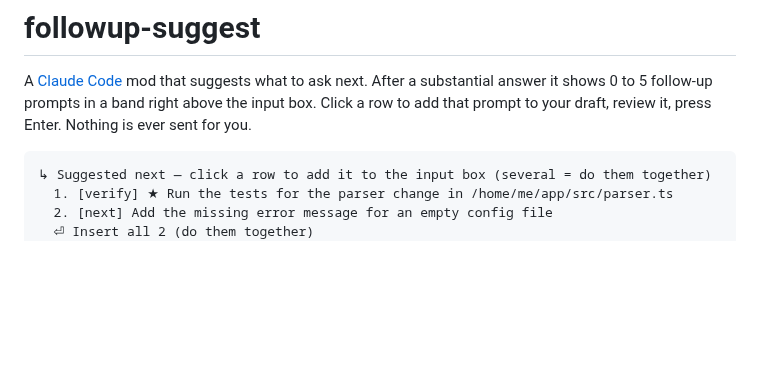
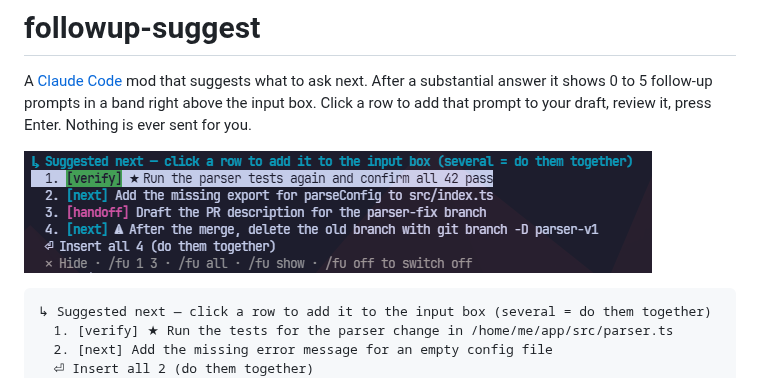
Before and after one commit to anhtahaylove/followup-suggest, a Markdown page: README.md, the part around the change. Rendered like a GitHub page; pictures changed too: docs/band.png (added); blank space fills up the shorter version.

Commit message:
Mark force branch deletes with quoted option values, keep three-segment routes in verify rows, and add a band screenshot.

````diff
--- a/README.md
+++ b/README.md
@@ -3,6 +3,8 @@
 A [Claude Code](https://code.claude.com) mod that suggests what to ask next. After a substantial answer it shows 0 to 5
 follow-up prompts in a band right above the input box. Click a row to add that prompt to your draft, review it, press
 Enter. Nothing is ever sent for you.
+
+![The band above the input box: four suggestions, the last one marked as risky](docs/band.png)
 
 ```
 ↳ Suggested next — click a row to add it to the input box (several = do them together)
````
Also changed, not shown: CHANGELOG.md (+8 -0 lines), 4 other files.
